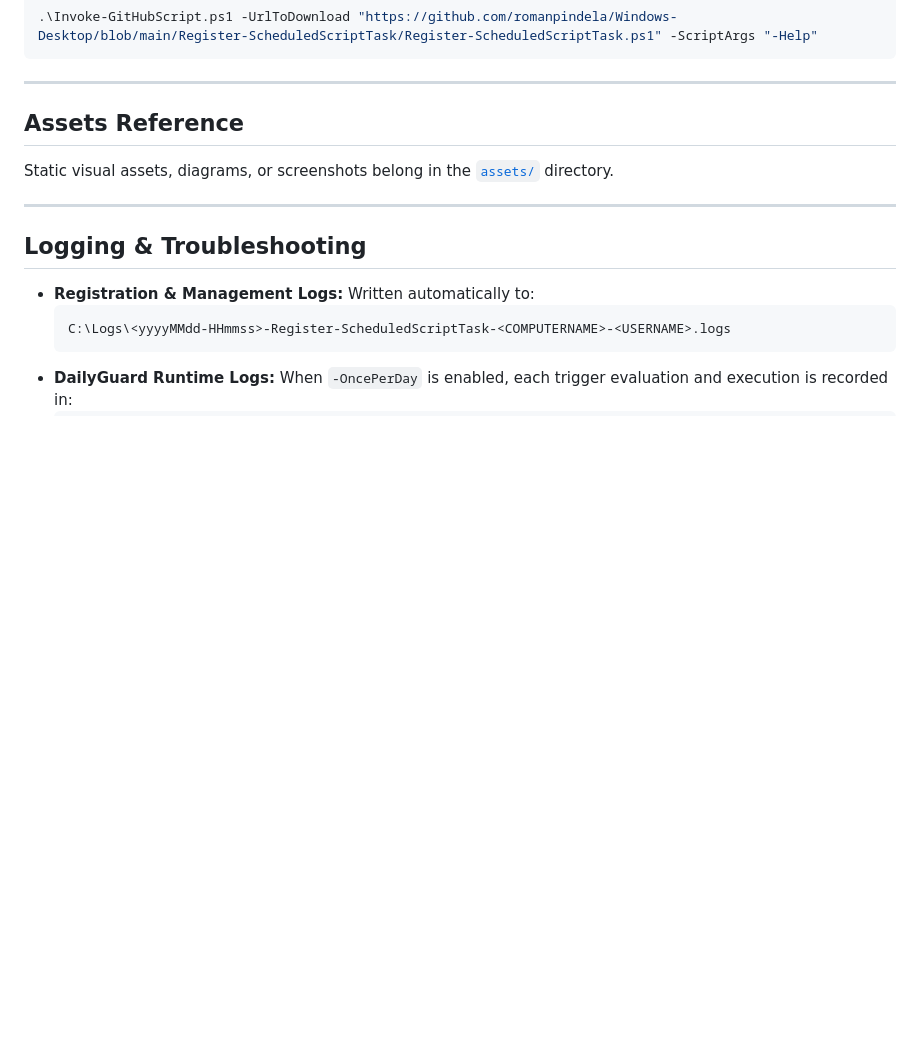
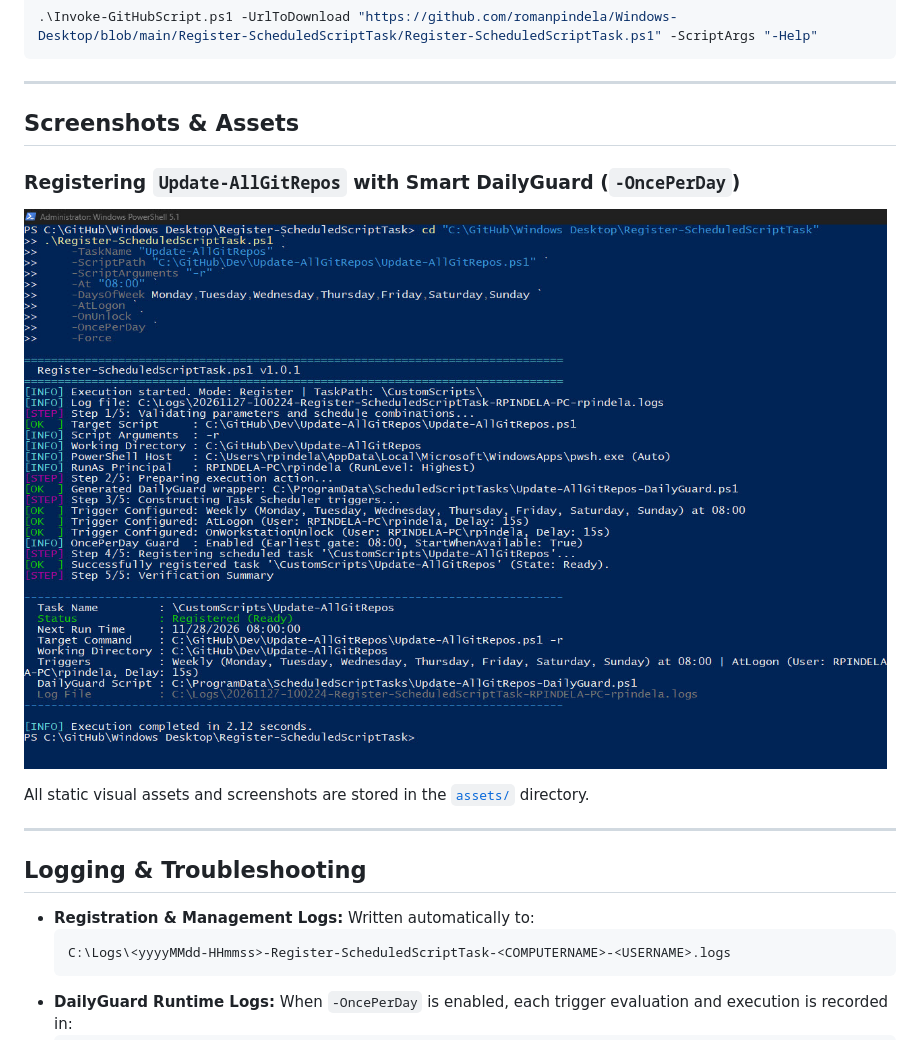
Before and after one commit to romanpindela/Windows-Desktop, a Markdown page: Register-ScheduledScriptTask/README.md, the part around the change. GitHub-like rendering; pictures changed too: Register-ScheduledScriptTask/assets/Registering_script.jpg (added); blank space fills up the shorter version.

Commit message:
docs(Register-ScheduledScriptTask): add execution screenshot to README

```diff
--- a/Register-ScheduledScriptTask/README.md
+++ b/Register-ScheduledScriptTask/README.md
@@ -209,9 +209,13 @@ Runs `C:\GitHub\Dev\Update-AllGitRepos\Update-AllGitRepos.ps1 -r` (in working di
 
 ---
 
-## Assets Reference
+## Screenshots & Assets
 
-Static visual assets, diagrams, or screenshots belong in the [`assets/`](assets/) directory.
+### Registering `Update-AllGitRepos` with Smart DailyGuard (`-OncePerDay`)
+
+![Registering Scheduled Script Task](assets/Registering_script.jpg)
+
+All static visual assets and screenshots are stored in the [`assets/`](assets/) directory.
 
 ---
 
```
